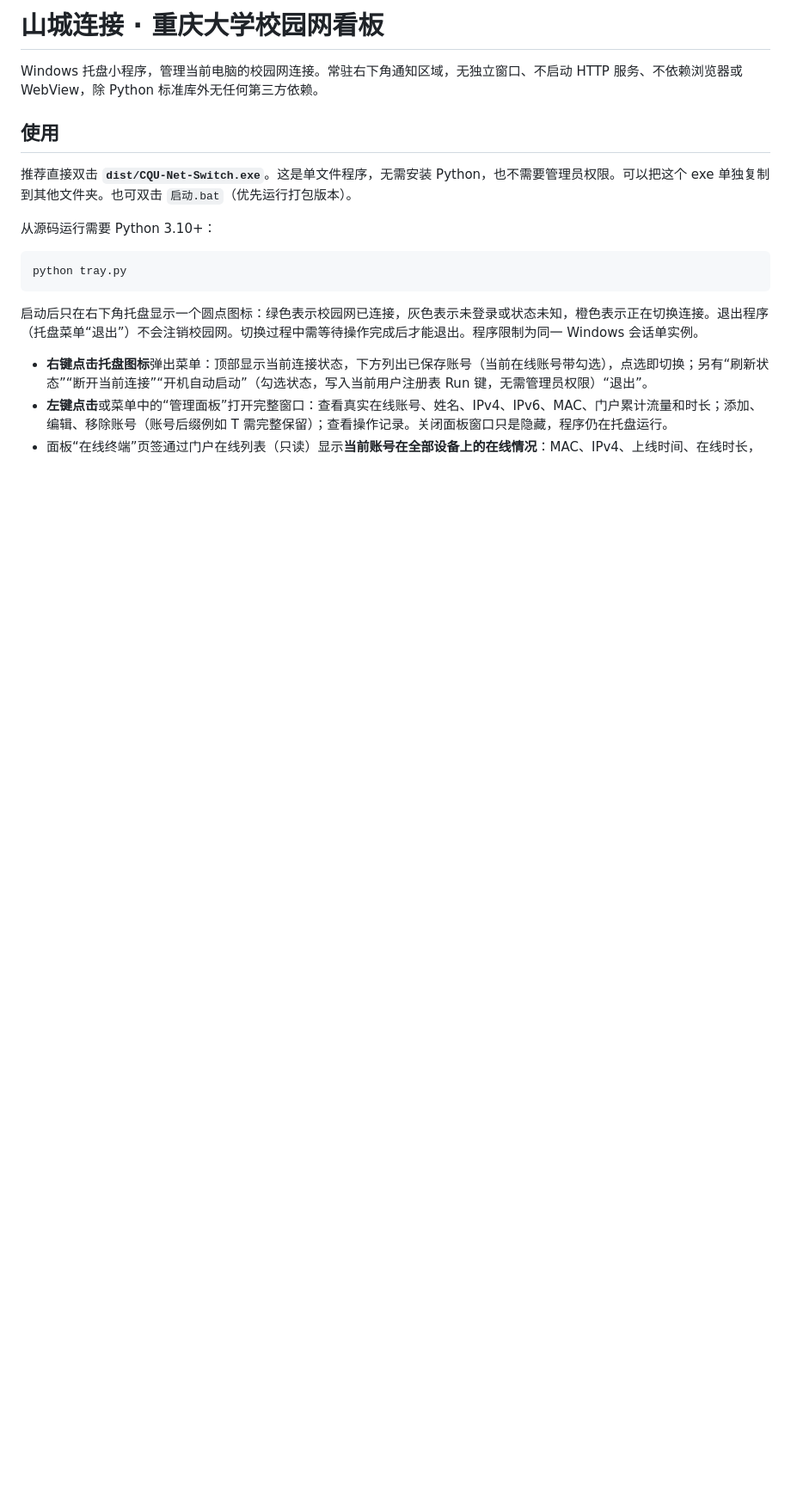
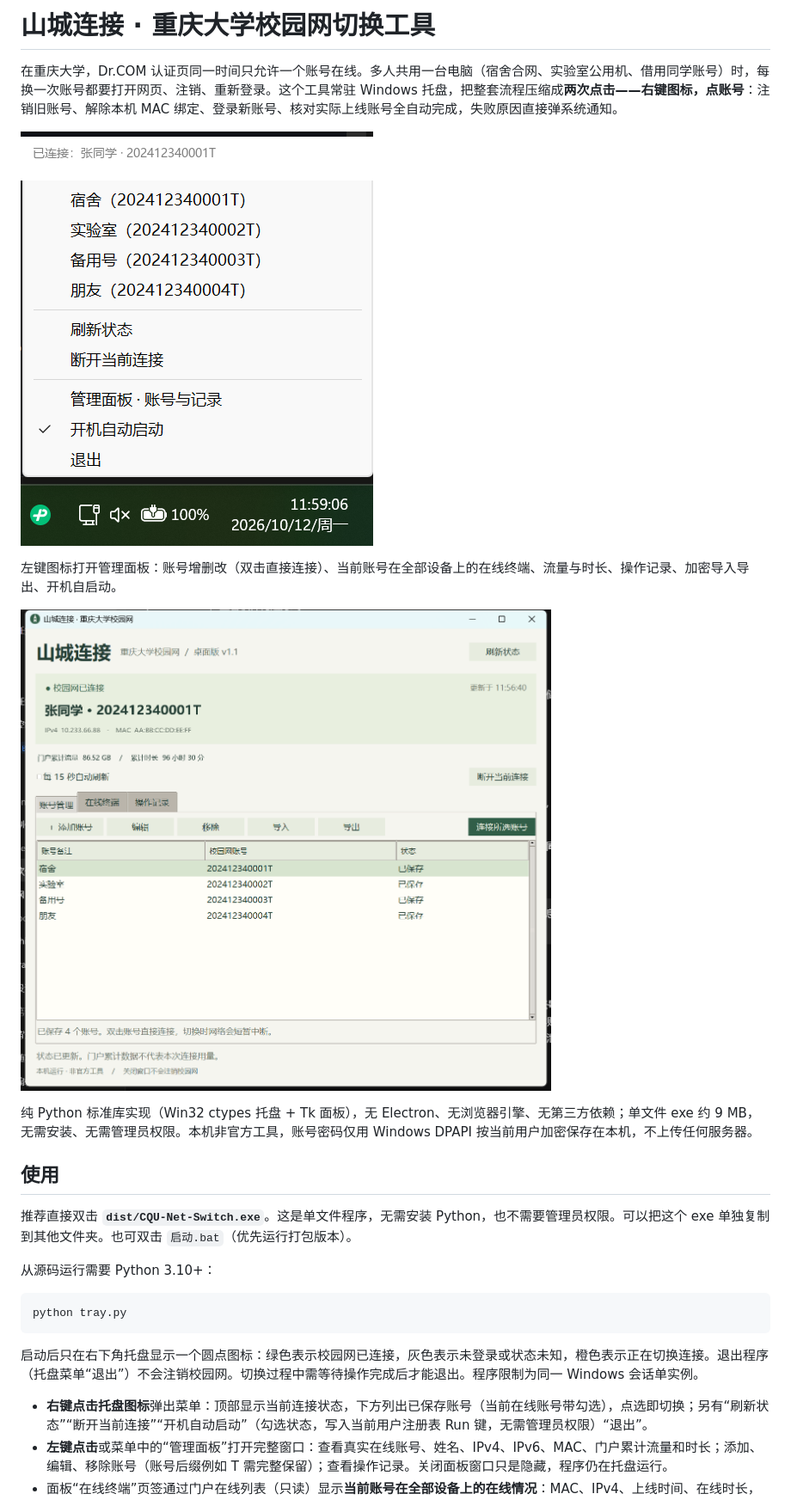
Before and after one commit to TownBoats/cqu-net-switch, a Markdown page: README.md, the part around the change. Shown: that part at 86% size. GitHub-like rendering; pictures changed too: assets/screenshots/panel-accounts.png (added), assets/screenshots/tray-menu.png (added); blank space fills up the shorter version.

Commit message:
README 用途先行，补充脱敏后的托盘菜单与管理面板截图

```diff
--- a/README.md
+++ b/README.md
@@ -1,6 +1,14 @@
-# 山城连接 · 重庆大学校园网看板
+# 山城连接 · 重庆大学校园网切换工具
 
-Windows 托盘小程序，管理当前电脑的校园网连接。常驻右下角通知区域，无独立窗口、不启动 HTTP 服务、不依赖浏览器或 WebView，除 Python 标准库外无任何第三方依赖。
+在重庆大学，Dr.COM 认证页同一时间只允许一个账号在线。多人共用一台电脑（宿舍合网、实验室公用机、借用同学账号）时，每换一次账号都要打开网页、注销、重新登录。这个工具常驻 Windows 托盘，把整套流程压缩成**两次点击——右键图标，点账号**：注销旧账号、解除本机 MAC 绑定、登录新账号、核对实际上线账号全自动完成，失败原因直接弹系统通知。
+
+![托盘右键菜单：点账号即切换](assets/screenshots/tray-menu.png)
+
+左键图标打开管理面板：账号增删改（双击直接连接）、当前账号在全部设备上的在线终端、流量与时长、操作记录、加密导入导出、开机自启动。
+
+![管理面板](assets/screenshots/panel-accounts.png)
+
+纯 Python 标准库实现（Win32 ctypes 托盘 + Tk 面板），无 Electron、无浏览器引擎、无第三方依赖；单文件 exe 约 9 MB，无需安装、无需管理员权限。本机非官方工具，账号密码仅用 Windows DPAPI 按当前用户加密保存在本机，不上传任何服务器。
 
 ## 使用
 
```
